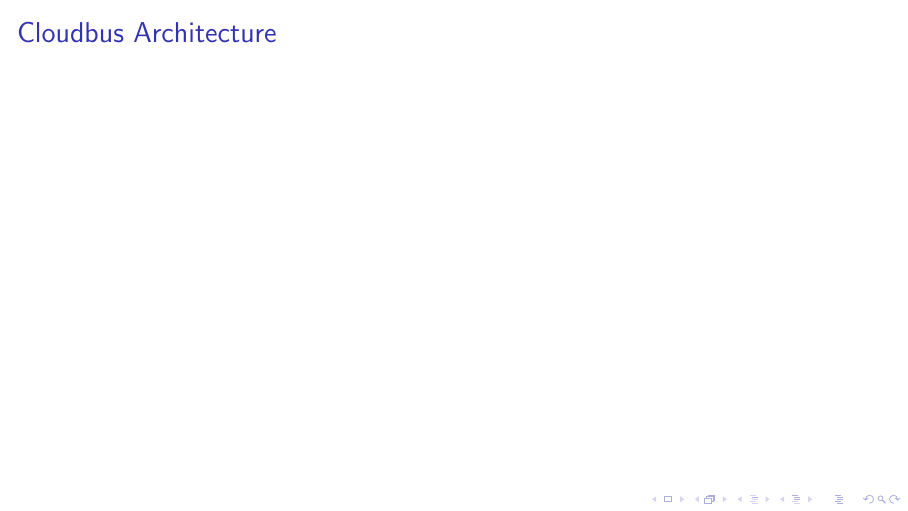
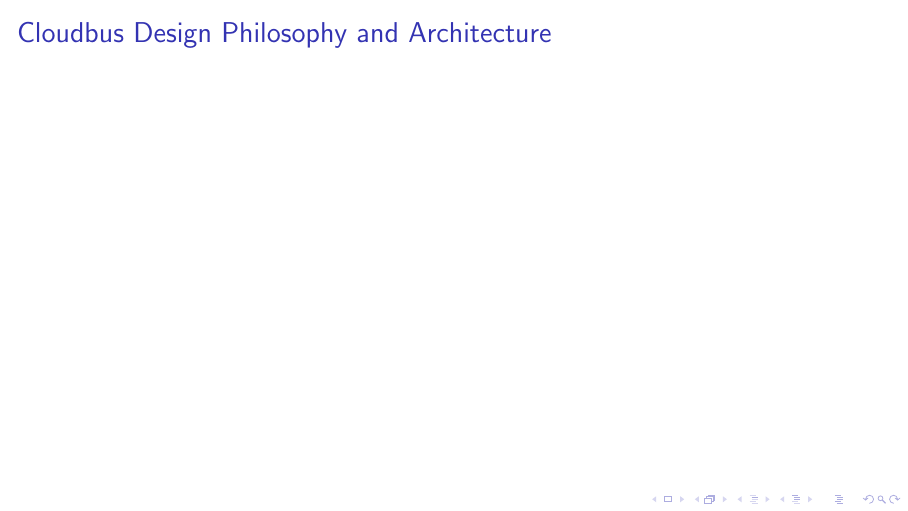
Before and after one commit to kcexn/cloudbus, LaTeX slides (presentations/UoM Architecture and Dynamic Rate Limiting/uom-architecture.tex, which reads presentations/UoM Architecture and Dynamic Rate Limiting/frames/architecture.tex): page 2 of 2. Compiled offline with pdfLaTeX; a LaTeX package or settings file that is missing is left out.

Commit message:
txs auto checkin

```diff
--- a/presentations/UoM Architecture and Dynamic Rate Limiting/frames/architecture.tex
+++ b/presentations/UoM Architecture and Dynamic Rate Limiting/frames/architecture.tex
@@ -1,3 +1,3 @@
 \begin{frame}
-	\frametitle{Cloudbus Architecture}
+	\frametitle{Cloudbus Design Philosophy and Architecture}
 \end{frame}
```
